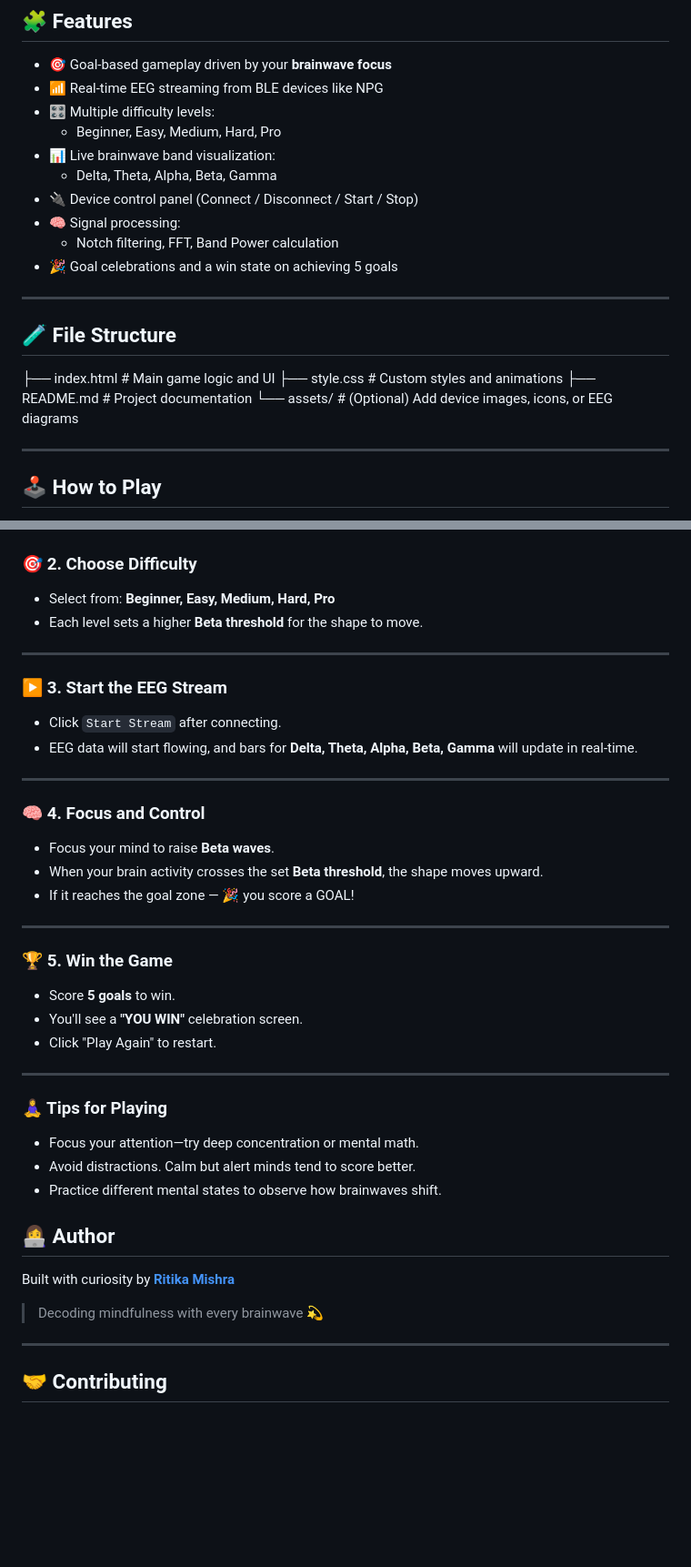
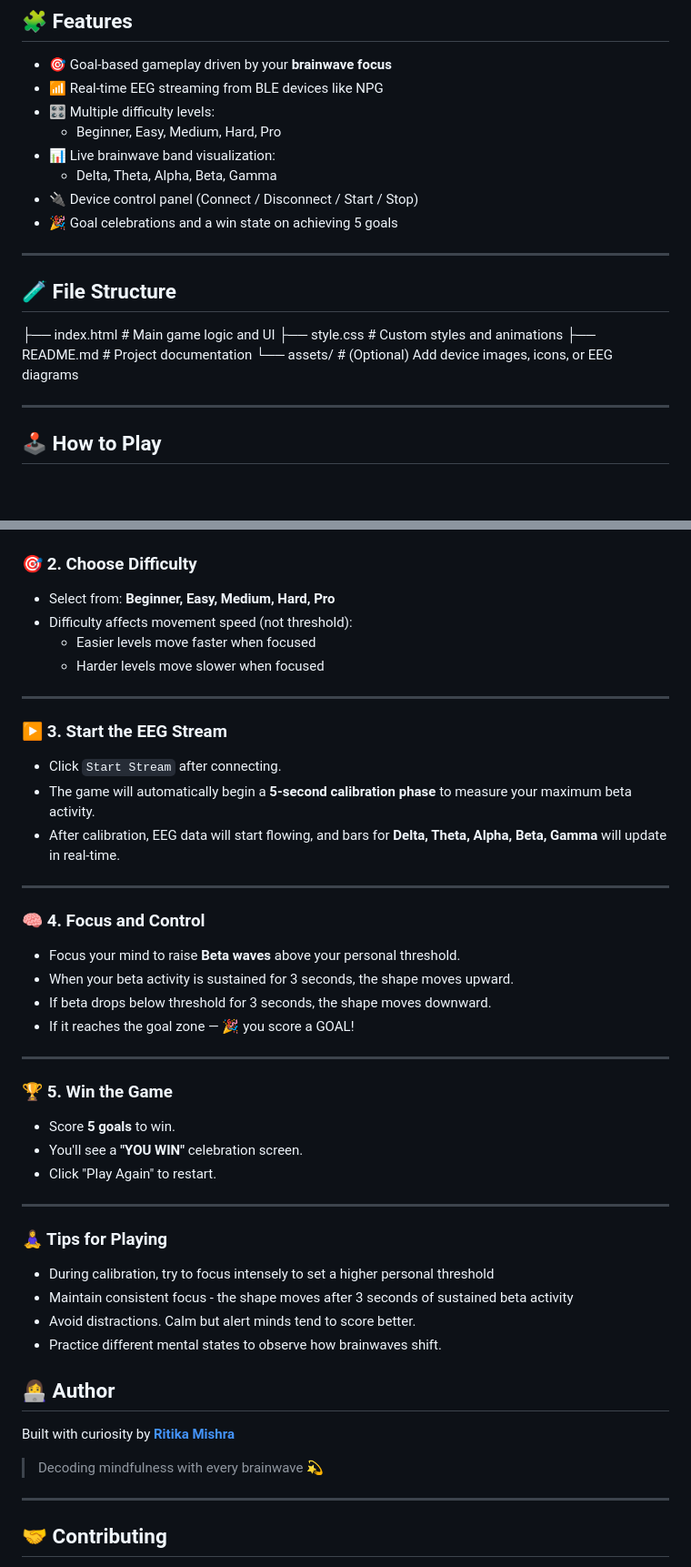
Before and after one commit to Ritika8081/Cuboid, a Markdown page: README.md, 2 parts joined by grey strips. Shown: that part at 91% size. GitHub-like rendering; blank space fills up the shorter version.

Commit message:
updated readme file to add instruction of game

```diff
--- a/README.md
+++ b/README.md
@@ -23,8 +23,6 @@ Welcome to **Cuboid**, an innovative neurofeedback game where you control shapes
 - 📊 Live brainwave band visualization:
   - Delta, Theta, Alpha, Beta, Gamma
 - 🔌 Device control panel (Connect / Disconnect / Start / Stop)
-- 🧠 Signal processing:
-  - Notch filtering, FFT, Band Power calculation
 - 🎉 Goal celebrations and a win state on achieving 5 goals
 
 ---
@@ -35,7 +33,6 @@ Welcome to **Cuboid**, an innovative neurofeedback game where you control shapes
 ├── style.css          # Custom styles and animations
 ├── README.md          # Project documentation
 └── assets/            # (Optional) Add device images, icons, or EEG diagrams
-
 
 ---
 
@@ -58,19 +55,23 @@ Move the shape **upward into the GOAL zone** by increasing your **Beta brainwave
 
 ### 🎯 2. Choose Difficulty
 - Select from: **Beginner, Easy, Medium, Hard, Pro**
-- Each level sets a higher **Beta threshold** for the shape to move.
+- Difficulty affects movement speed (not threshold):
+  - Easier levels move faster when focused
+  - Harder levels move slower when focused
 
 ---
 
 ### ▶️ 3. Start the EEG Stream
 - Click `Start Stream` after connecting.
-- EEG data will start flowing, and bars for **Delta, Theta, Alpha, Beta, Gamma** will update in real-time.
+- The game will automatically begin a **5-second calibration phase** to measure your maximum beta activity.
+- After calibration, EEG data will start flowing, and bars for **Delta, Theta, Alpha, Beta, Gamma** will update in real-time.
 
 ---
 
 ### 🧠 4. Focus and Control
-- Focus your mind to raise **Beta waves**.
-- When your brain activity crosses the set **Beta threshold**, the shape moves upward.
+- Focus your mind to raise **Beta waves** above your personal threshold.
+- When your beta activity is sustained for 3 seconds, the shape moves upward.
+- If beta drops below threshold for 3 seconds, the shape moves downward.
 - If it reaches the goal zone — 🎉 you score a GOAL!
 
 ---
@@ -83,7 +84,8 @@ Move the shape **upward into the GOAL zone** by increasing your **Beta brainwave
 ---
 
 ### 🧘‍♀️ Tips for Playing
-- Focus your attention—try deep concentration or mental math.
+- During calibration, try to focus intensely to set a higher personal threshold
+- Maintain consistent focus - the shape moves after 3 seconds of sustained beta activity
 - Avoid distractions. Calm but alert minds tend to score better.
 - Practice different mental states to observe how brainwaves shift.
 
@@ -92,7 +94,6 @@ Move the shape **upward into the GOAL zone** by increasing your **Beta brainwave
 Built with curiosity by [**Ritika Mishra**](https://github.com/Ritika8081)
 
 > Decoding mindfulness with every brainwave 💫
-
 
 ---
 
```
